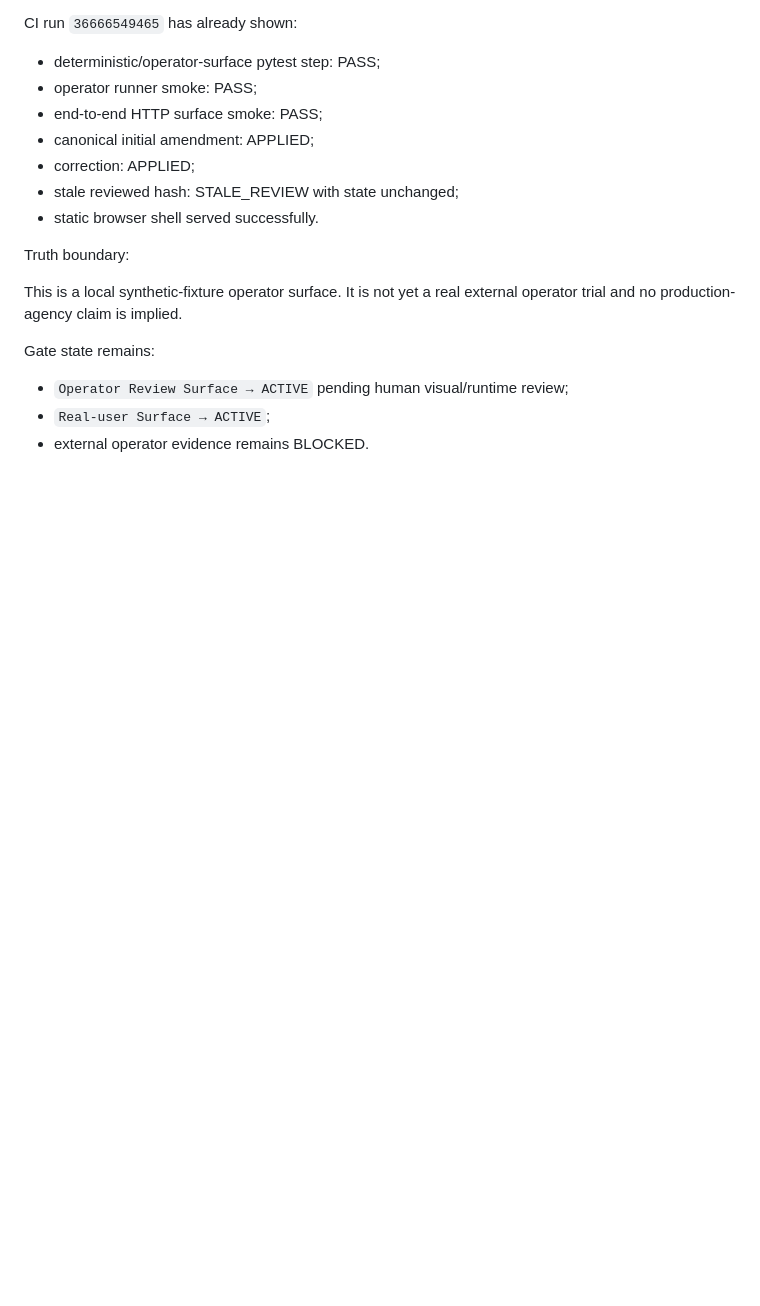
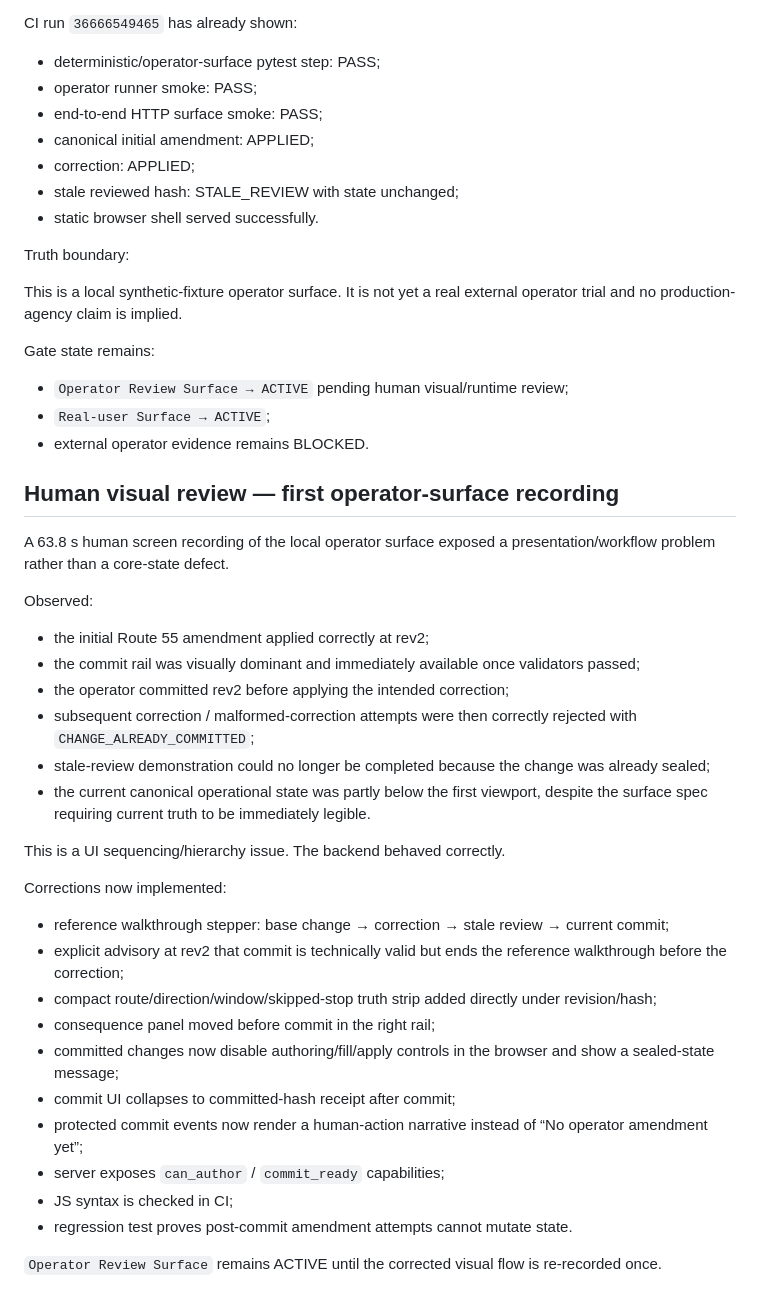
Before and after one commit to Faadil1/ERRATA, a Markdown page: state/CURRENT.md, the part around the change. GitHub-like rendering; blank space fills up the shorter version.

Commit message:
docs(surface): record first human visual audit and hierarchy fixes

```diff
--- a/state/CURRENT.md
+++ b/state/CURRENT.md
@@ -575,3 +575,34 @@ Gate state remains:
 - `Operator Review Surface → ACTIVE` pending human visual/runtime review;
 - `Real-user Surface → ACTIVE`;
 - external operator evidence remains BLOCKED.
+
+
+## Human visual review — first operator-surface recording
+
+A 63.8 s human screen recording of the local operator surface exposed a presentation/workflow problem rather than a core-state defect.
+
+Observed:
+
+- the initial Route 55 amendment applied correctly at rev2;
+- the commit rail was visually dominant and immediately available once validators passed;
+- the operator committed rev2 before applying the intended correction;
+- subsequent correction / malformed-correction attempts were then correctly rejected with `CHANGE_ALREADY_COMMITTED`;
+- stale-review demonstration could no longer be completed because the change was already sealed;
+- the current canonical operational state was partly below the first viewport, despite the surface spec requiring current truth to be immediately legible.
+
+This is a UI sequencing/hierarchy issue. The backend behaved correctly.
+
+Corrections now implemented:
+
+- reference walkthrough stepper: base change → correction → stale review → current commit;
+- explicit advisory at rev2 that commit is technically valid but ends the reference walkthrough before the correction;
+- compact route/direction/window/skipped-stop truth strip added directly under revision/hash;
+- consequence panel moved before commit in the right rail;
+- committed changes now disable authoring/fill/apply controls in the browser and show a sealed-state message;
+- commit UI collapses to committed-hash receipt after commit;
+- protected commit events now render a human-action narrative instead of “No operator amendment yet”;
+- server exposes `can_author` / `commit_ready` capabilities;
+- JS syntax is checked in CI;
+- regression test proves post-commit amendment attempts cannot mutate state.
+
+`Operator Review Surface` remains ACTIVE until the corrected visual flow is re-recorded once.
```
